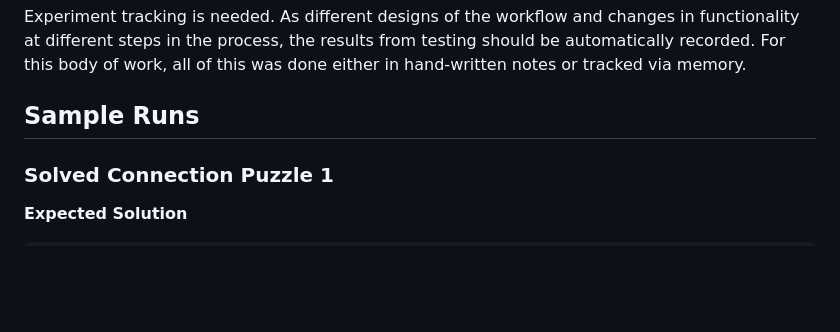
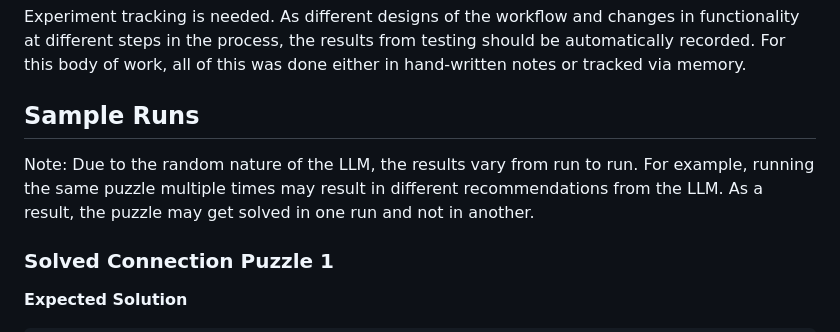
Before and after one commit to jimthompson5802/connection_solver, a Markdown page: README.md, the part around the change. GitHub-like rendering; blank space fills up the shorter version.

Commit message:
Update README.md with note about random nature of LLM results

```diff
--- a/README.md
+++ b/README.md
@@ -81,6 +81,8 @@ Automated testing is needed.  Right now the agent is tested manually.  This cand
 Experiment tracking is needed.  As different designs of the workflow and changes in functionality at different steps in the process, the results from testing should be automatically recorded.  For this body of work, all of this was done either in hand-written notes or tracked via memory.
 
 ## Sample Runs
+
+Note: Due to the random nature of the LLM, the results vary from run to run.  For example, running the same puzzle multiple times may result in different recommendations from the LLM.  As a result, the puzzle may get solved in one run and not in another.
 
 ### Solved Connection Puzzle 1
 **Expected Solution**
```
